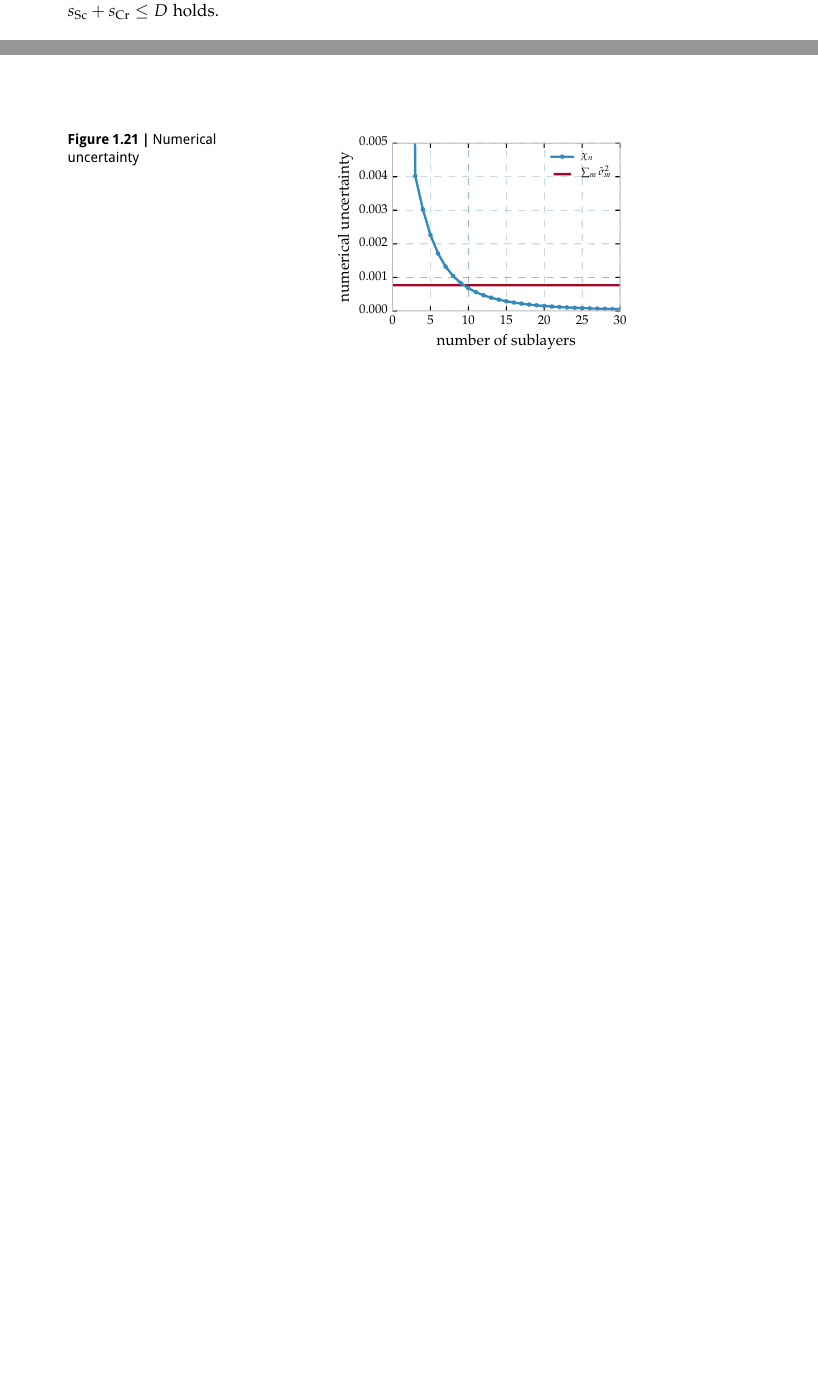
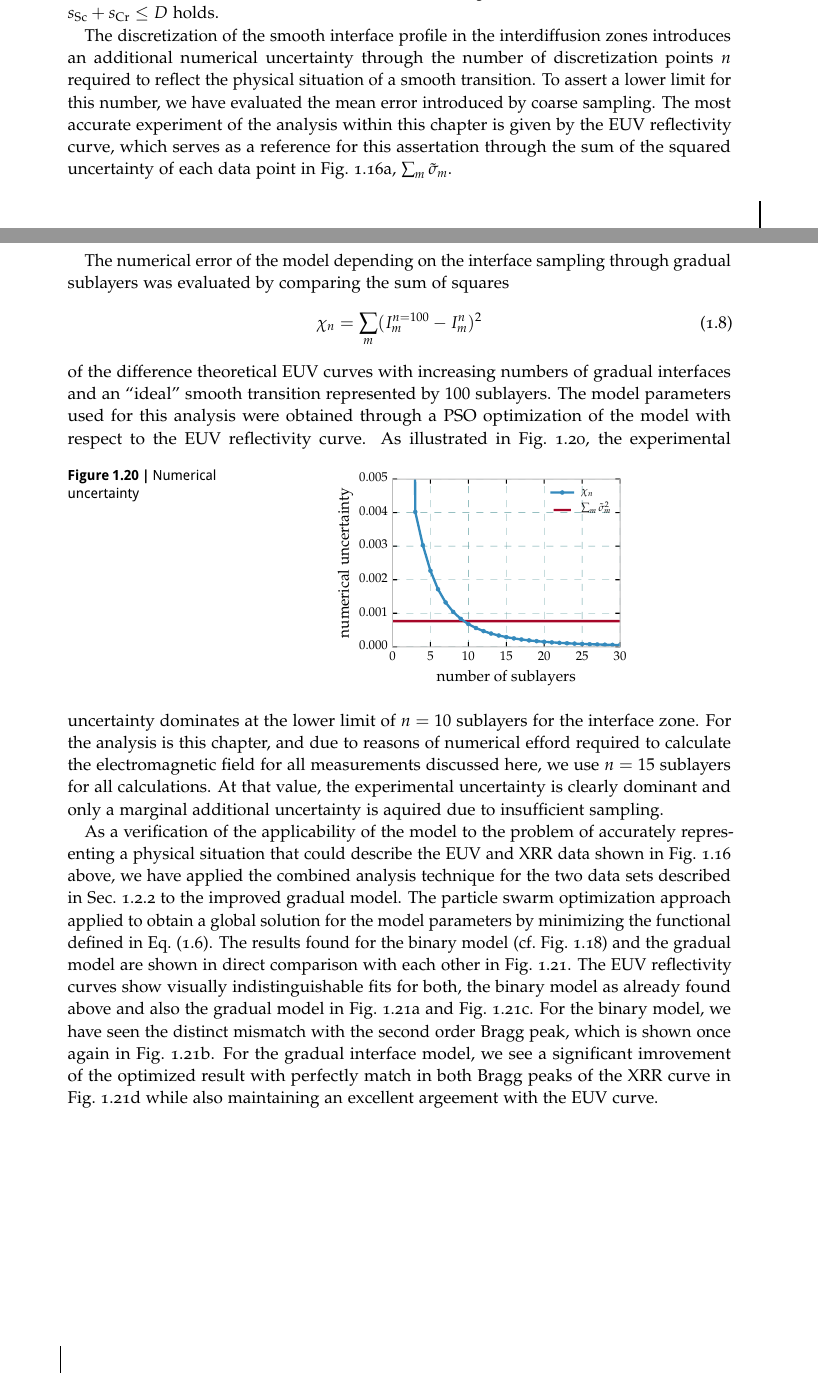
Before and after one commit to awhaase/thesis, a LaTeX thesis (diss-main.tex, which reads ch_Specular.tex): two parts of pages 41 and 42 of 60, joined at a grey line, cut so that both start at the same text, the shorter picture padded with empty space. Compiled offline with pdfLaTeX.

Commit message:
More on Cr/Sc gradual interface model, including comparison with binary model and numerical error discussion through gradual interface sampling

```diff
--- a/ch_Specular.tex
+++ b/ch_Specular.tex
@@ -541,7 +541,23 @@ $s_\text{Sc}$ and $s_\text{Cr}$ are half periods of the sinus functions used to
 describe the interface profiles. Therefore the condition $s_\text{Sc} +
 s_\text{Cr} \leq D$ holds.
 
+The discretization of the smooth interface profile in the interdiffusion zones introduces an additional numerical uncertainty through the number of discretization points $n$ required to reflect the physical situation of a smooth transition. To assert a lower limit for this number, we have evaluated the mean error introduced by coarse sampling. The most accurate experiment of the analysis within this chapter is given by the \gls{euv} reflectivity curve, which serves as a reference for this assertation through the sum of the squared uncertainty of each data point in Fig.~\ref{ch_spec:fig_CrSc_EUV_XRR_data}a, $\sum_m \tilde{\sigma}_m$.
 
+The numerical error of the model depending on the interface sampling through gradual sublayers was evaluated by comparing the sum of squares
+\begin{align}
+\chi_n &= \sum\limits_m (I^{n=100}_m - I^n_m)^2
+\end{align}
+of the difference theoretical \gls{euv} curves with increasing numbers of gradual interfaces and an ``ideal'' smooth transition represented by $100$ sublayers. The model parameters used for this analysis were obtained through a \gls{pso} optimization of the model with respect to the \gls{euv} reflectivity curve.
+\begin{figure}[htbp]
+  \centering
+  \includegraphics[width=0.45\textwidth]{img/CrSc_numerical_uncertainty_mixlayer}
+  \caption{Numerical uncertainty}
+  \label{ch_spec:fig_CrSc_numerical_uncertainty_mixlayer}
+\end{figure}
+As illustrated in Fig.~\ref{ch_spec:fig_CrSc_numerical_uncertainty_mixlayer}, the experimental uncertainty dominates at the lower limit of $n=10$ sublayers for the interface zone.
+For the analysis is this chapter, and due to reasons of numerical efford required to calculate the electromagnetic field for all measurements discussed here, we use $n=15$ sublayers for all calculations. At that value, the experimental uncertainty is clearly dominant and only a marginal additional uncertainty is aquired due to insufficient sampling.
+
+As a verification of the applicability of the model to the problem of accurately representing a physical situation that could describe the \gls{euv} and \gls{xrr} data shown in Fig.~\ref{ch_spec:fig_CrSc_EUV_XRR_data} above, we have applied the combined analysis technique for the two data sets described in Sec.~\ref{ch_spec:sec_MoSi_euv_xrr_combined} to the improved gradual model. The particle swarm optimization approach applied to obtain a global solution for the model parameters by minimizing the functional defined in Eq.~\eqref{ch_spec:eqn_Mo_Si_C_total_chi_2}. The results found for the binary model (cf.~Fig.~\ref{ch_spec:fig_CrSc_binary_model_EUV_vs_XRR}) and the gradual model are shown in direct comparison with each other in Fig.~\ref{ch_spec:fig_CrSc_bianry_vs_gradual_model_fits}.
 \begin{figure*}[htbp]
   \centering
   \includegraphics[width=\textwidth]{img/CrSc_bianry_vs_gradual_model_fits}
@@ -549,12 +565,8 @@ s_\text{Cr} \leq D$ holds.
   c) Measured \gls{euv} reflectivity curve for and near-normal angle of incidence of $\alpha_i=\SI{1.5}{\degree}$ together with calculated curve of the \gls{pso}-based gradual model reconstruction. d) Measured and calculated \gls{xrr} curves for the same sample and model parameters at grazing angles of incidence using radiation at the Cu-K$_\alpha$ wavelength.}
   \label{ch_spec:fig_CrSc_bianry_vs_gradual_model_fits}
 \end{figure*}
-\begin{figure}[htbp]
-  \centering
-  \includegraphics[width=0.45\textwidth]{img/CrSc_numerical_uncertainty_mixlayer}
-  \caption{Numerical uncertainty}
-  \label{ch_spec:fig_CrSc_numerical_uncertainty_mixlayer}
-\end{figure}
+The \gls{euv} reflectivity curves show visually indistinguishable fits for both, the binary model as already found above and also the gradual model in Fig.~\ref{ch_spec:fig_CrSc_bianry_vs_gradual_model_fits}a and Fig.~\ref{ch_spec:fig_CrSc_bianry_vs_gradual_model_fits}c. For the binary model, we have seen the distinct mismatch with the second order Bragg peak, which is shown once again in Fig.~\ref{ch_spec:fig_CrSc_bianry_vs_gradual_model_fits}b. For the gradual interface model, we see a significant imrovement of the optimized result with perfectly match in both Bragg peaks of the \gls{xrr} curve in Fig.~\ref{ch_spec:fig_CrSc_bianry_vs_gradual_model_fits}d while also maintaining an excellent argeement with the \gls{euv} curve.
+
 
 
 \subsection{Combination of Complementary Experimental Methods}
```
Also changed, not shown: ch_Specular.tex (2 more changed lines).
